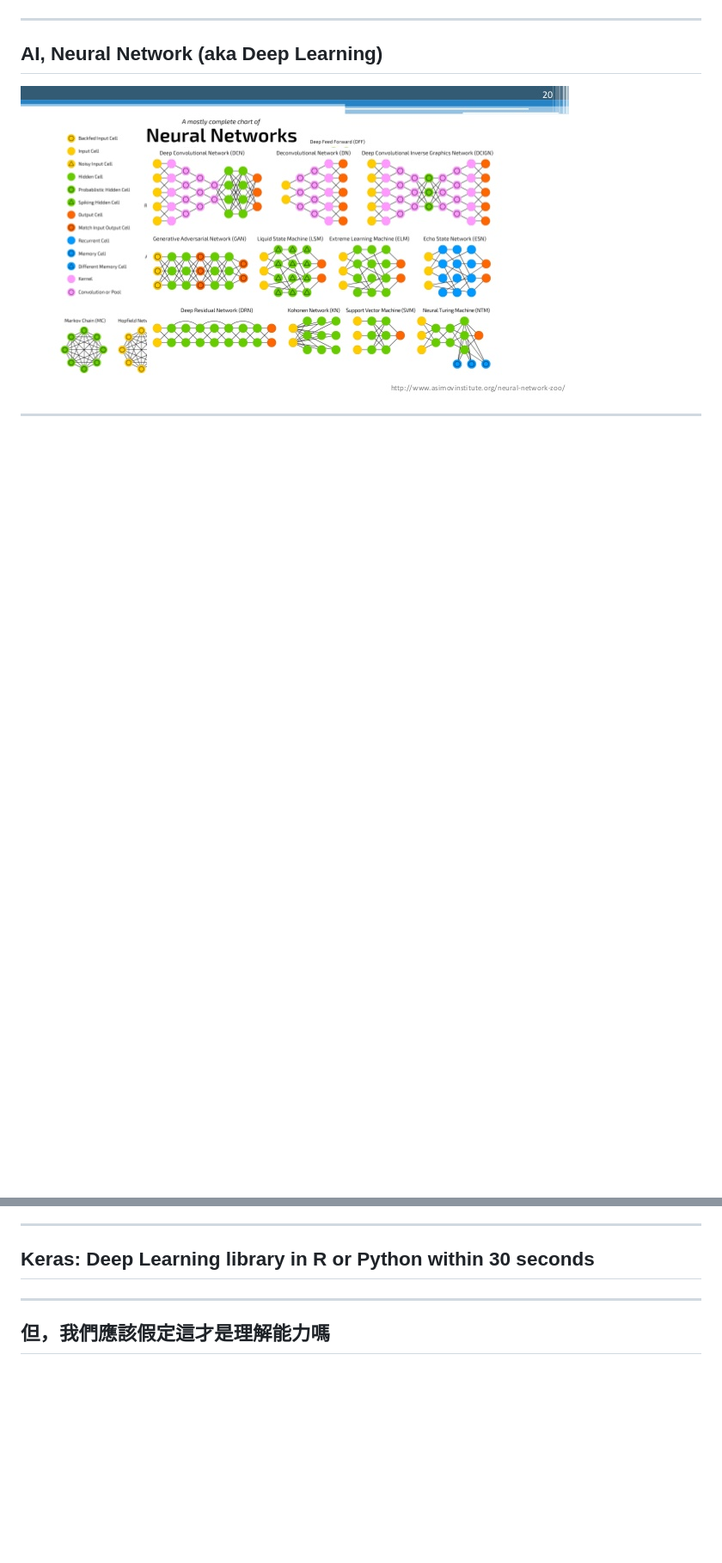
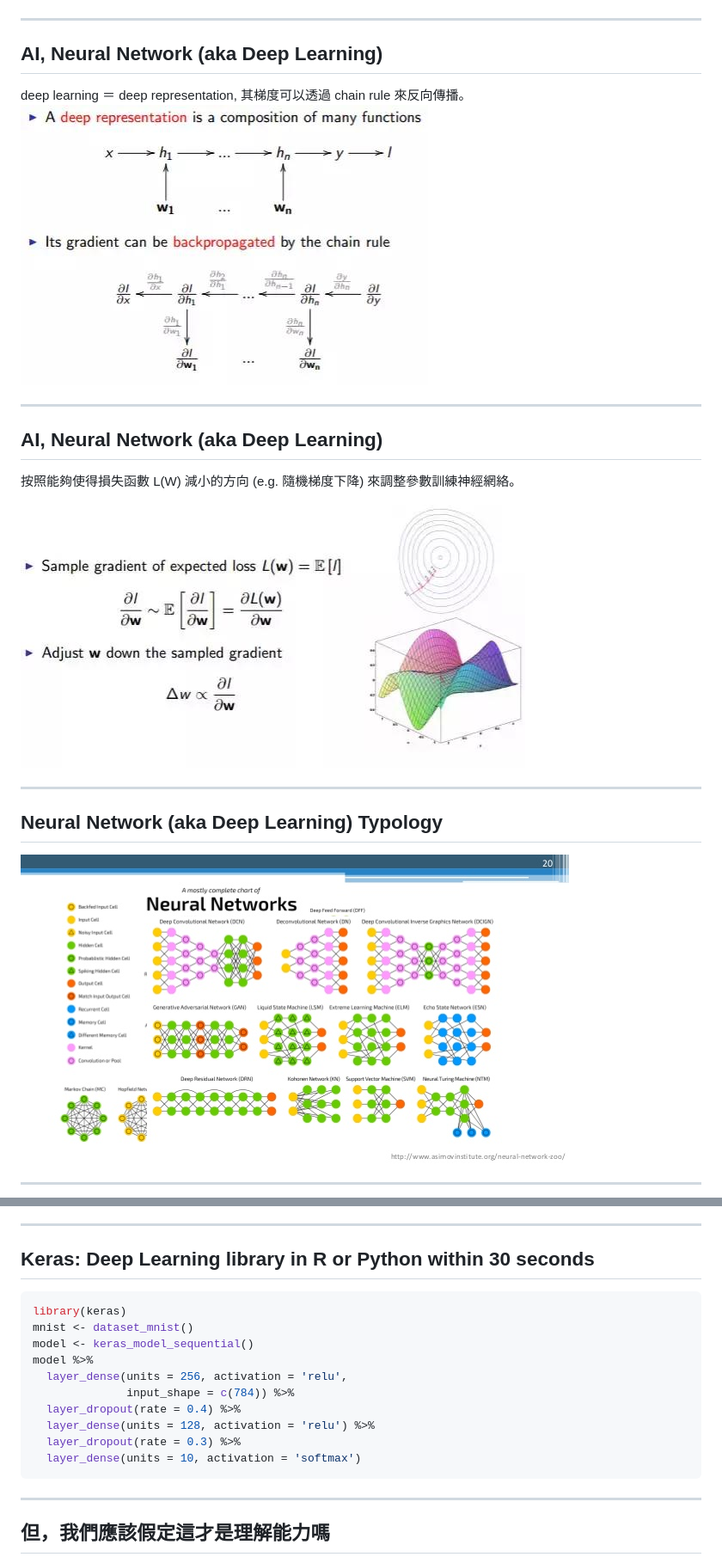
Before and after one commit to loperntu/ai2017, a Markdown page: index.md, 2 parts joined by grey strips. Shown: that part at 86% size. Rendered like a GitHub page; pictures changed too: assets/img/deep.jpg (added), assets/img/deep2.jpg (added); blank space fills up the shorter version.

````diff
--- a/index.md
+++ b/index.md
@@ -172,5 +172,19 @@ Deep Neural Networks`
 
 ---
 ## AI, Neural Network (aka Deep Learning)
+deep learning ＝ deep representation, 其梯度可以透過 chain rule 來反向傳播。
+<img src="assets/img/deep.jpg" alt="Drawing" style="width: 550px;"/>
+
+
+
+---
+## AI, Neural Network (aka Deep Learning)
+
+按照能夠使得損失函數 L(W) 減小的方向 (e.g. 隨機梯度下降) 來調整參數訓練神經網絡。
+<img src="assets/img/deep2.jpg" alt="Drawing" style="width: 550px;"/>
+
+
+---
+## Neural Network (aka Deep Learning) Typology
 
 <img src="assets/img/zoo.jpg" alt="Drawing" style="width: 850px;"/>
@@ -188,6 +203,18 @@ Deep Neural Networks`
 ## Keras: Deep Learning library in R or Python within 30 seconds
 
 
+```r
+library(keras)
+mnist <- dataset_mnist()
+model <- keras_model_sequential()
+model %>%
+  layer_dense(units = 256, activation = 'relu',
+              input_shape = c(784)) %>%
+  layer_dropout(rate = 0.4) %>%
+  layer_dense(units = 128, activation = 'relu') %>%
+  layer_dropout(rate = 0.3) %>%
+  layer_dense(units = 10, activation = 'softmax')
+```
 
 
 ---
````
Also changed, not shown: other parts of index.md (+26 -29 lines), 2 other files.
